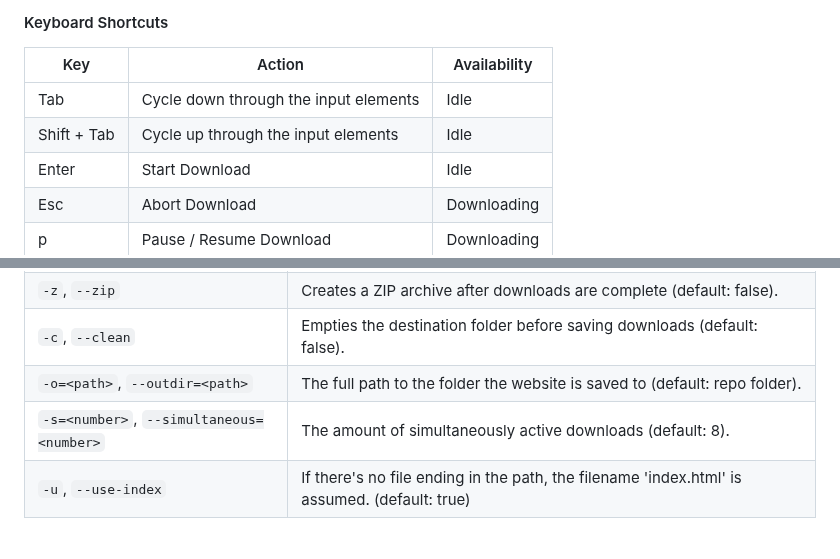
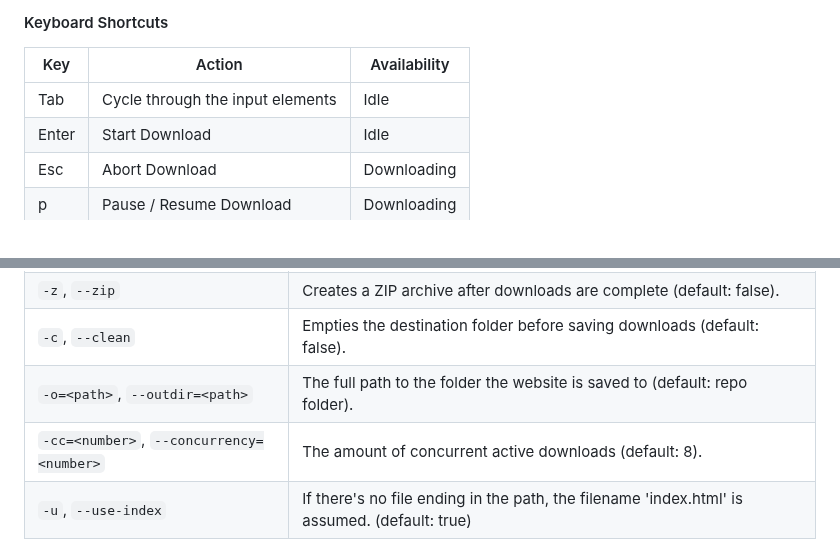
Before and after one commit to ManuelPeh76/Website-Downloader, a Markdown page: readme.md, 2 parts joined by grey strips. Drawn GitHub-style.

```diff
--- a/readme.md
+++ b/readme.md
@@ -56,8 +56,7 @@ The setup should place a shortcut to start the Website Downloader inside of the
 #### Keyboard Shortcuts
 | Key | Action | Availability |
 | --- | --- | --- |
-| Tab | Cycle down through the input elements | Idle |
-| Shift + Tab | Cycle up through the input elements | Idle |
+| Tab | Cycle through the input elements | Idle |
 | Enter | Start Download | Idle |
 | Esc | Abort Download | Downloading |
 | p | Pause / Resume Download | Downloading |
@@ -77,7 +76,7 @@ The setup should place a shortcut to start the Website Downloader inside of the
 | `-z`, `--zip` | Creates a ZIP archive after downloads are complete (default: false). |
 | `-c`, `--clean` | Empties the destination folder before saving downloads (default: false). |
 | `-o=<path>`, `--outdir=<path>` | The full path to the folder the website is saved to (default: repo folder). |
-| `-s=<number>`, `--simultaneous=<number>` | The amount of simultaneously active downloads (default: 8). |
+| `-cc=<number>`, `--concurrency=<number>` | The amount of concurrent active downloads (default: 8). |
 | `-u`, `--use-index` | If there's no file ending in the path, the filename 'index.html' is assumed. (default: true) |
 
 ## Example
```
